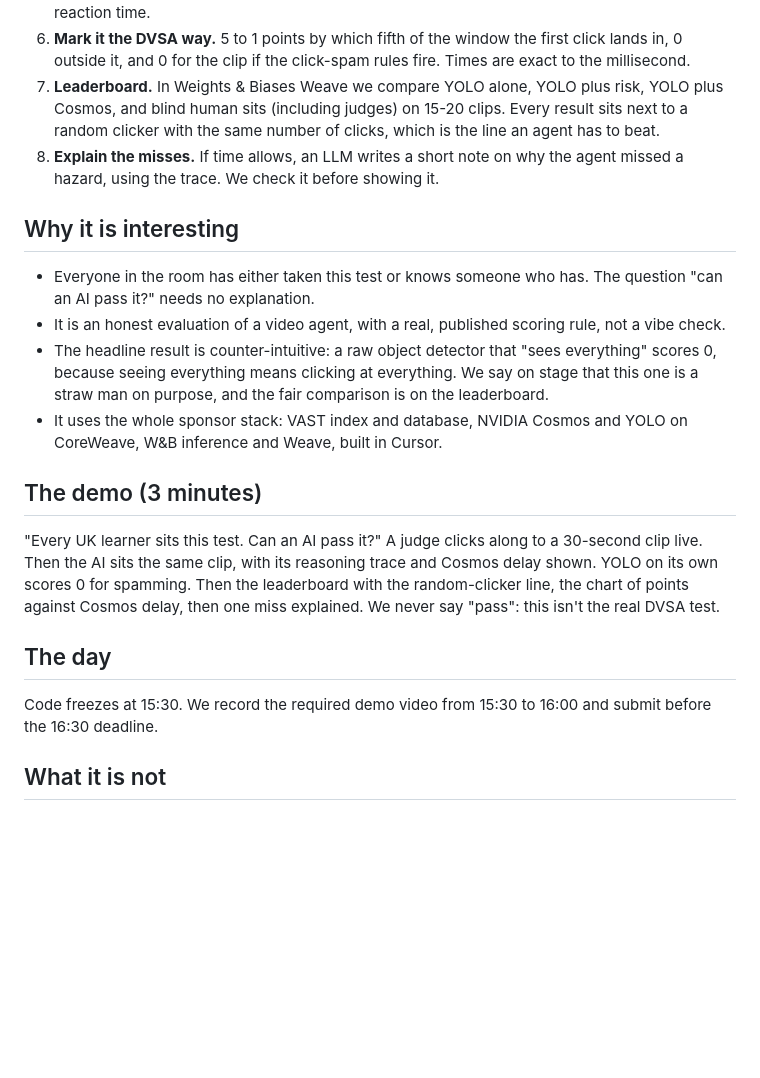
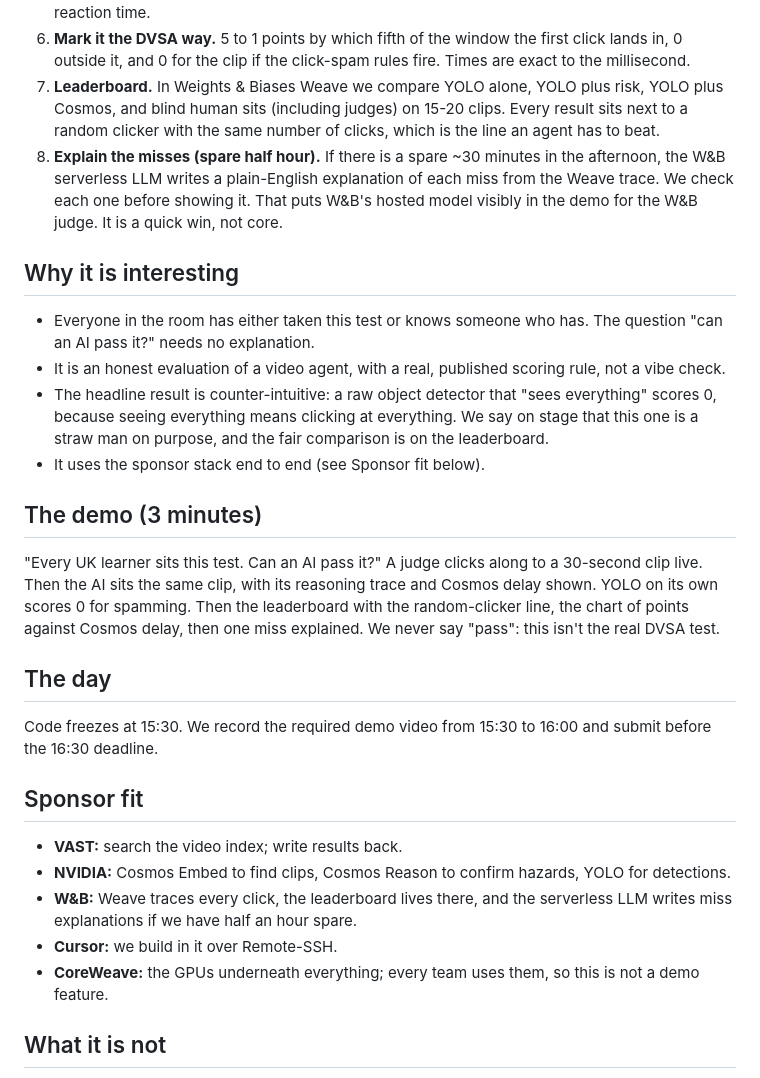
Before and after one commit to mosesman831/developing-hazard, a Markdown page: SUMMARY.md, the part around the change. Rendered like a GitHub page; blank space fills up the shorter version.

Commit message:
Add W&B miss-explainer note and Sponsor fit to SUMMARY
Spare-half-hour W&B serverless LLM explanations for the demo, plus a short sponsor-fit section covering VAST, NVIDIA, W&B, Cursor and CoreWeave.

```diff
--- a/SUMMARY.md
+++ b/SUMMARY.md
@@ -18,14 +18,14 @@ Developing Hazard makes an AI sit that test on real dashcam footage from the hac
 5. **Think before clicking.** When risk rises, the agent checks Cosmos Reason's verdict on "is this a real developing hazard?". Cosmos is slow (seconds per call), so we run it once per clip on a time grid and reuse the answers. Its thinking time still counts against the agent, like a driver's reaction time.
 6. **Mark it the DVSA way.** 5 to 1 points by which fifth of the window the first click lands in, 0 outside it, and 0 for the clip if the click-spam rules fire. Times are exact to the millisecond.
 7. **Leaderboard.** In Weights & Biases Weave we compare YOLO alone, YOLO plus risk, YOLO plus Cosmos, and blind human sits (including judges) on 15-20 clips. Every result sits next to a random clicker with the same number of clicks, which is the line an agent has to beat.
-8. **Explain the misses.** If time allows, an LLM writes a short note on why the agent missed a hazard, using the trace. We check it before showing it.
+8. **Explain the misses (spare half hour).** If there is a spare ~30 minutes in the afternoon, the W&B serverless LLM writes a plain-English explanation of each miss from the Weave trace. We check each one before showing it. That puts W&B's hosted model visibly in the demo for the W&B judge. It is a quick win, not core.
 
 ## Why it is interesting
 
 - Everyone in the room has either taken this test or knows someone who has. The question "can an AI pass it?" needs no explanation.
 - It is an honest evaluation of a video agent, with a real, published scoring rule, not a vibe check.
 - The headline result is counter-intuitive: a raw object detector that "sees everything" scores 0, because seeing everything means clicking at everything. We say on stage that this one is a straw man on purpose, and the fair comparison is on the leaderboard.
-- It uses the whole sponsor stack: VAST index and database, NVIDIA Cosmos and YOLO on CoreWeave, W&B inference and Weave, built in Cursor.
+- It uses the sponsor stack end to end (see Sponsor fit below).
 
 ## The demo (3 minutes)
 
@@ -35,6 +35,14 @@ Developing Hazard makes an AI sit that test on real dashcam footage from the hac
 
 Code freezes at 15:30. We record the required demo video from 15:30 to 16:00 and submit before the 16:30 deadline.
 
+## Sponsor fit
+
+- **VAST:** search the video index; write results back.
+- **NVIDIA:** Cosmos Embed to find clips, Cosmos Reason to confirm hazards, YOLO for detections.
+- **W&B:** Weave traces every click, the leaderboard lives there, and the serverless LLM writes miss explanations if we have half an hour spare.
+- **Cursor:** we build in it over Remote-SSH.
+- **CoreWeave:** the GPUs underneath everything; every team uses them, so this is not a demo feature.
+
 ## What it is not
 
 It is not a self-driving system and does not claim to be. It is a benchmark and a demo of how a video agent should decide *when* to act, not just *what* it sees.
```
